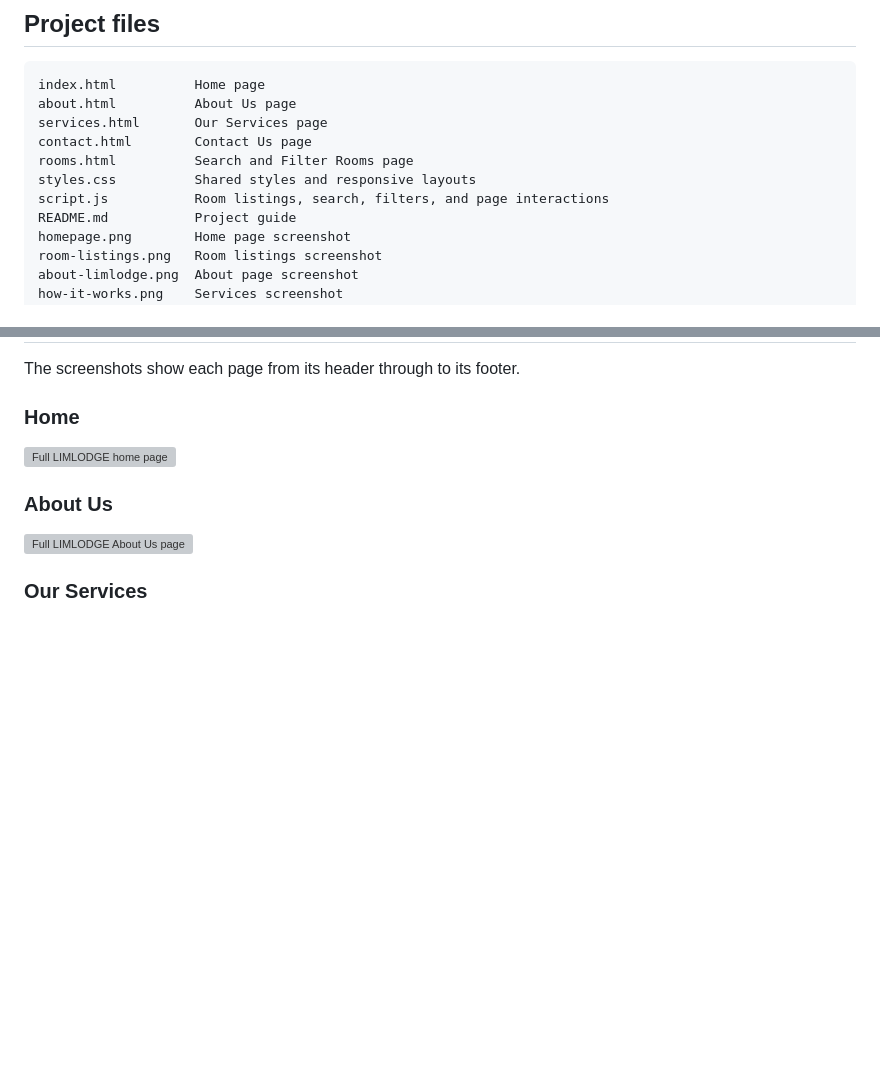
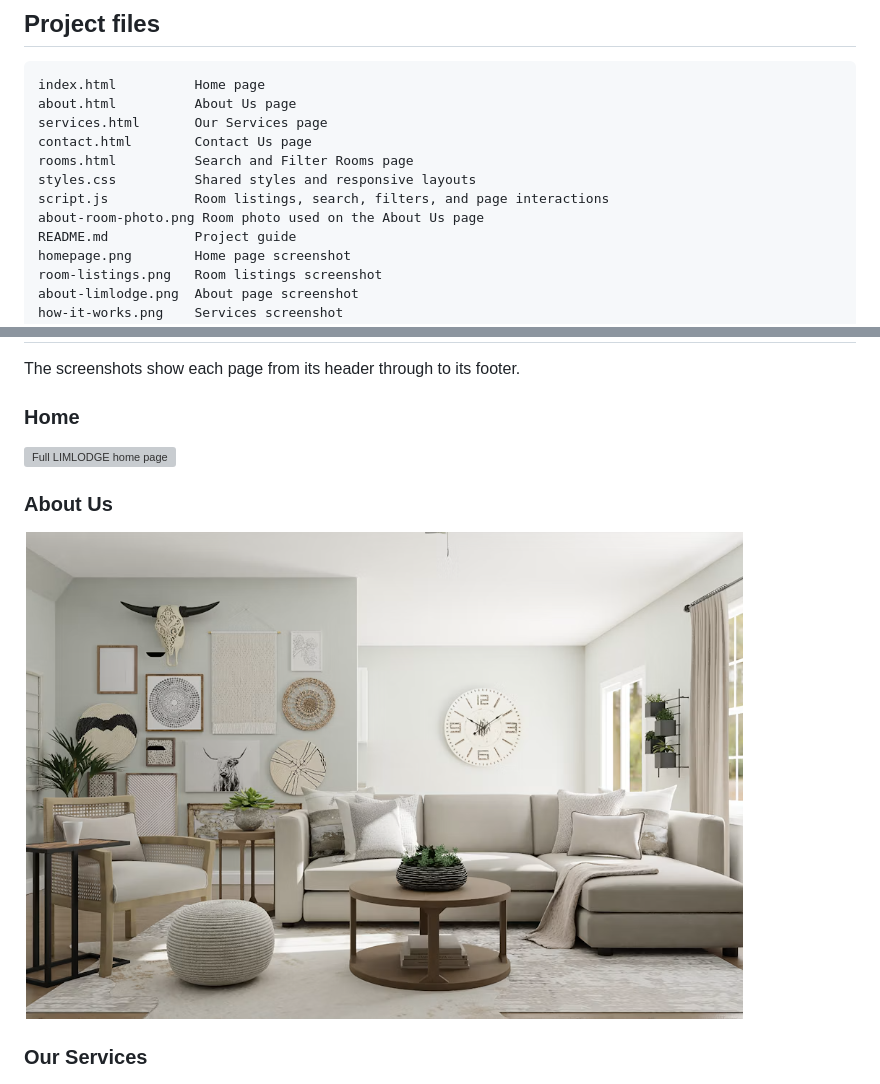
Before and after one commit to Bah5050/Limlodge-Student-Accommodation., a Markdown page: README.md, 2 parts joined by grey strips. Rendered like a GitHub page; blank space fills up the shorter version; grey boxes are pictures that could not be loaded.

Commit message:
Show About Us photo in README

```diff
--- a/README.md
+++ b/README.md
@@ -30,6 +30,7 @@ contact.html        Contact Us page
 rooms.html          Search and Filter Rooms page
 styles.css          Shared styles and responsive layouts
 script.js           Room listings, search, filters, and page interactions
+about-room-photo.png Room photo used on the About Us page
 README.md           Project guide
 homepage.png        Home page screenshot
 room-listings.png   Room listings screenshot
@@ -68,7 +69,7 @@ The screenshots show each page from its header through to its footer.
 
 ### About Us
 
-![Full LIMLODGE About Us page](limlodge-about-full.png)
+![Room photo shown on the LIMLODGE About Us page](about-room-photo.png)
 
 ### Our Services
 
```
